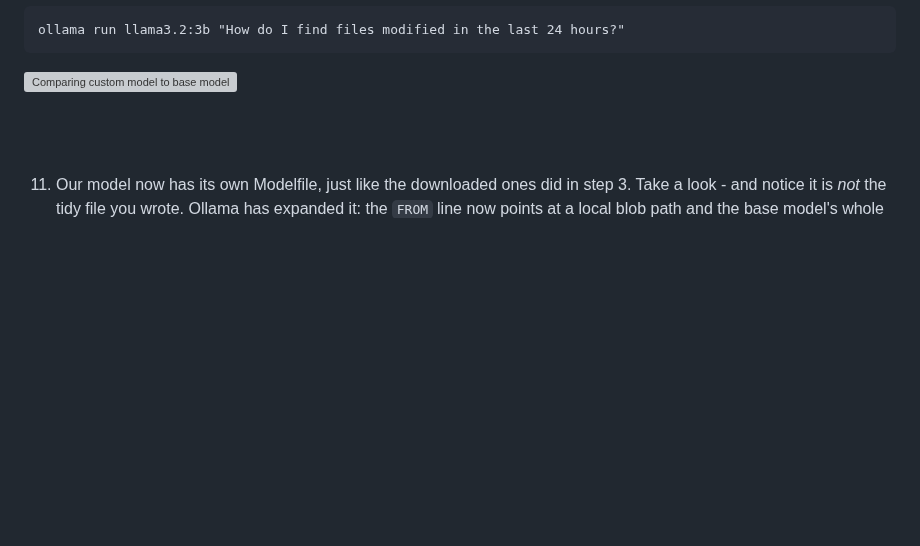
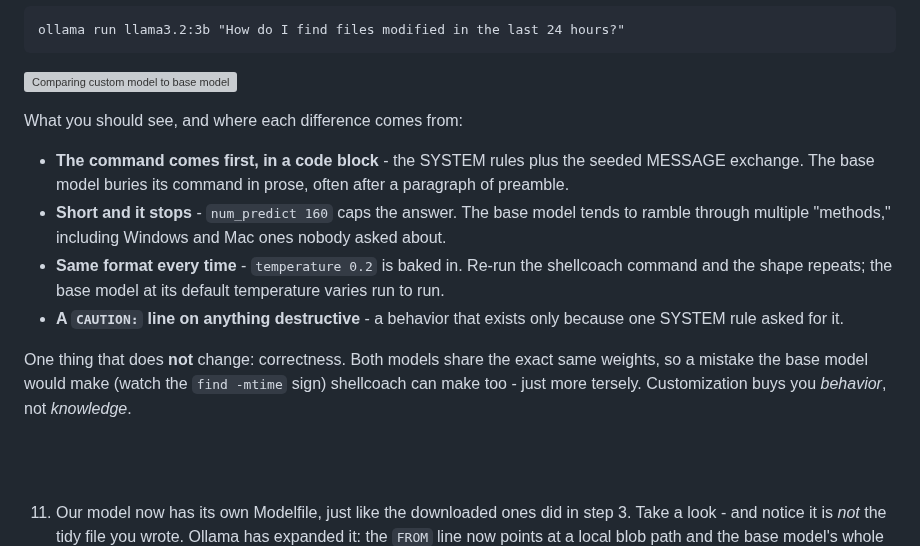
Before and after one commit to skillrepos/ollama-intro, a Markdown page: labs.md, the part around one of its changes. Drawn GitHub-style; blank space fills up the shorter version; grey boxes are pictures that could not be loaded.

````diff
--- a/labs.md
+++ b/labs.md
@@ -304,6 +319,15 @@ ollama run llama3.2:3b "How do I find files modified in the last 24 hours?"
 ```
 
 ![Comparing custom model to base model](./images/ollama21.png?raw=true "Comparing custom model to base model")
+
+   What you should see, and where each difference comes from:
+
+   - **The command comes first, in a code block** - the SYSTEM rules plus the seeded MESSAGE exchange. The base model buries its command in prose, often after a paragraph of preamble.
+   - **Short and it stops** - `num_predict 160` caps the answer. The base model tends to ramble through multiple "methods," including Windows and Mac ones nobody asked about.
+   - **Same format every time** - `temperature 0.2` is baked in. Re-run the shellcoach command and the shape repeats; the base model at its default temperature varies run to run.
+   - **A `CAUTION:` line on anything destructive** - a behavior that exists only because one SYSTEM rule asked for it.
+
+   One thing that does **not** change: correctness. Both models share the exact same weights, so a mistake the base model would make (watch the `find -mtime` sign) shellcoach can make too - just more tersely. Customization buys you *behavior*, not *knowledge*.
 
 <br><br>
 
````
Also changed, not shown: other parts of labs.md (+22 -7 lines), images/ollama10.png, images/ollama17.png, images/ollama18.png, 2 other files.
